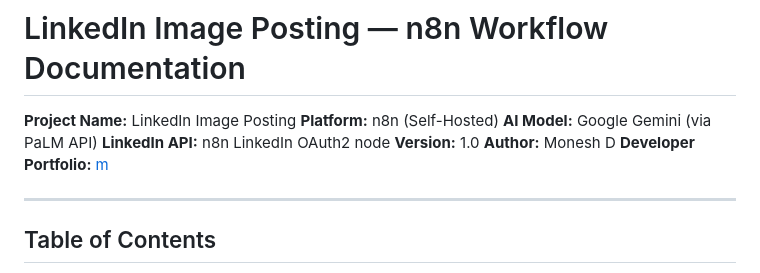
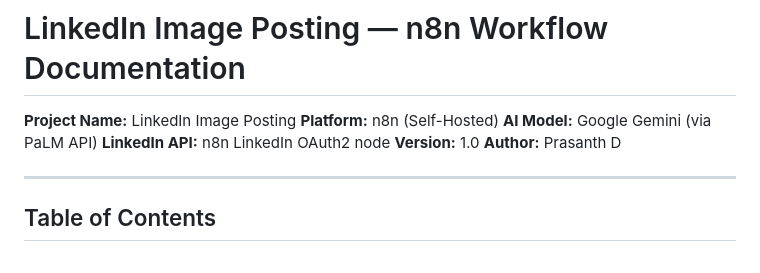
Before and after one commit to prasanth7430/clone, a Markdown page: n8n_LinkedinAutomation.md, the part around the change. GitHub-like rendering.

Commit message:
Changes
Updated author name in the documentation to reflect the current contributor.

```diff
--- a/n8n_LinkedinAutomation.md
+++ b/n8n_LinkedinAutomation.md
@@ -5,8 +5,7 @@
 **AI Model:** Google Gemini (via PaLM API)
 **LinkedIn API:** n8n LinkedIn OAuth2 node
 **Version:** 1.0
-**Author:** Monesh D
-**Developer Portfolio:** [m]()
+**Author:** Prasanth D
 
 ---
 
```
